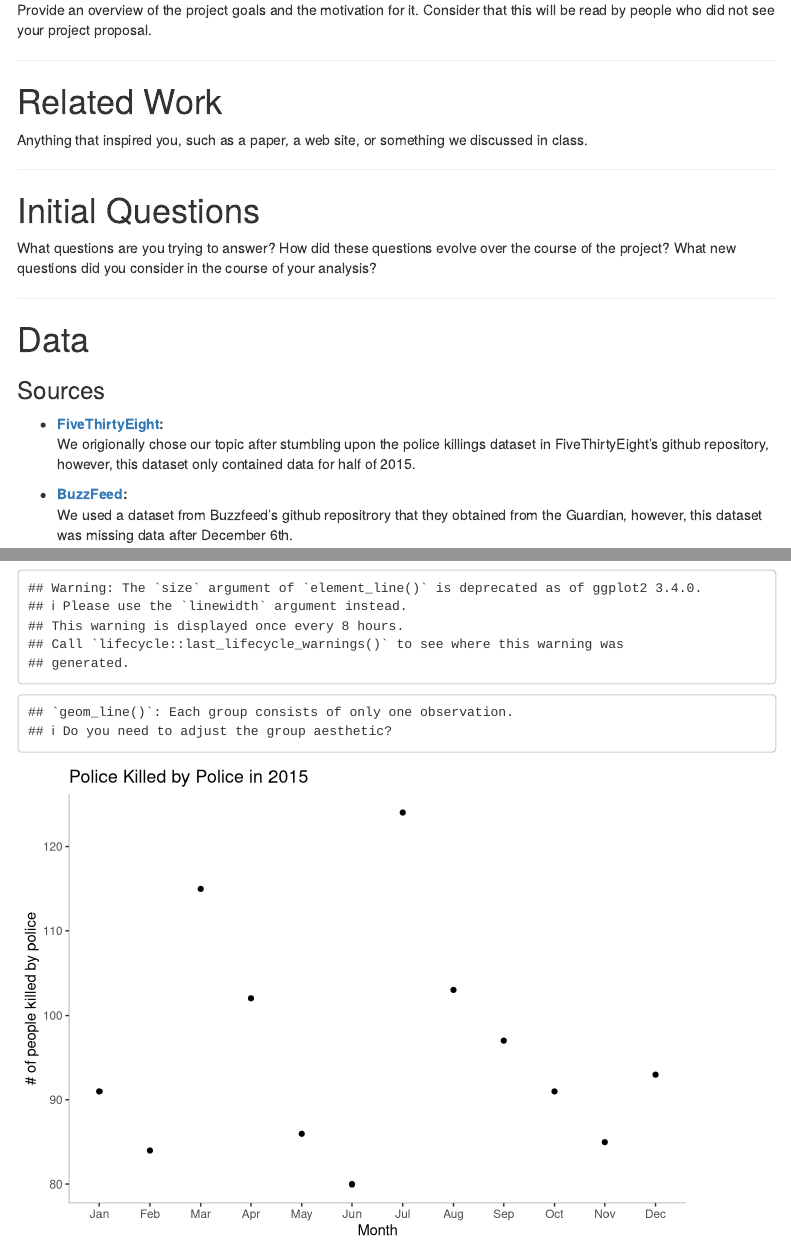
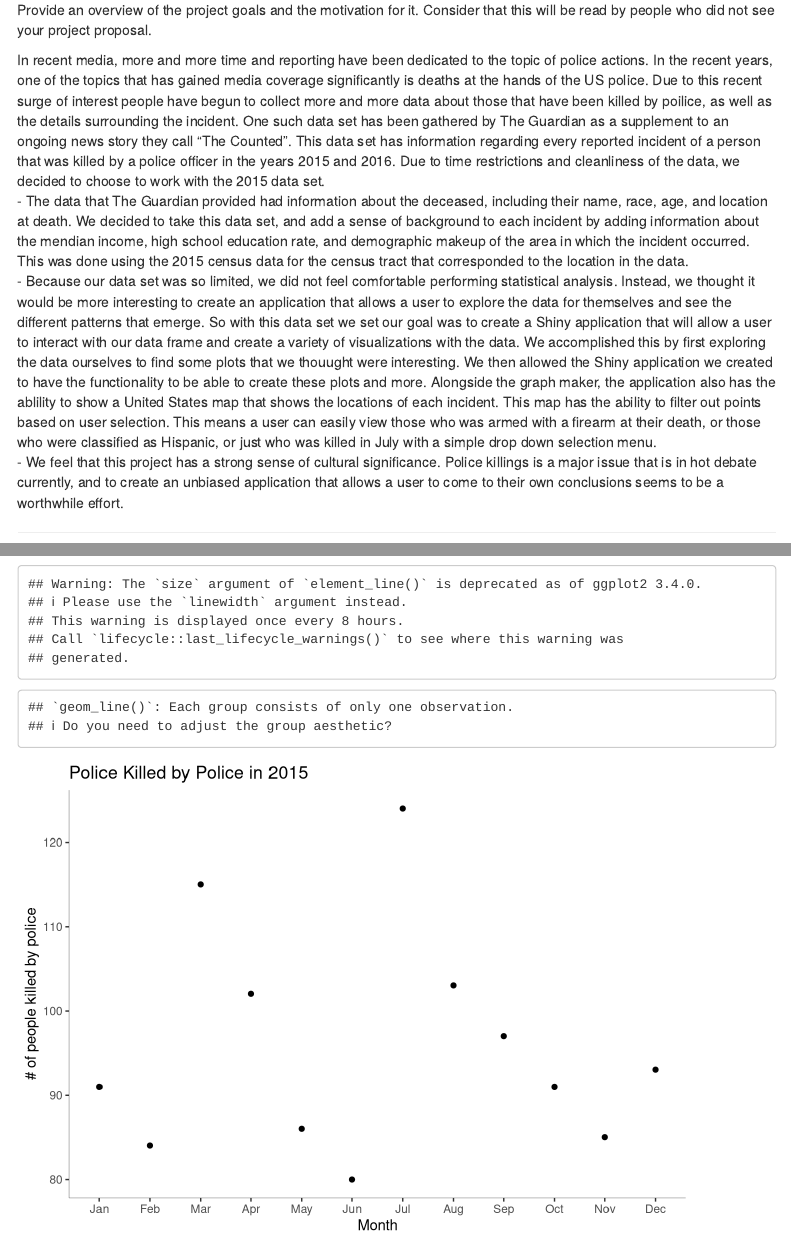
Before and after one commit to j9mis/group14, an R Markdown document (14_analysis/results/process_notebook.Rmd): the page in a window 1100 px wide, from 300 px down, and a second part further down, joined at a grey line. Rendered offline with R 4.5, knitr and Pandoc, with nearby package versions; menus at the side of the page are left out.

Commit message:
Update process_notebook.Rmd

````diff
--- a/14_analysis/results/process_notebook.Rmd
+++ b/14_analysis/results/process_notebook.Rmd
@@ -30,10 +30,10 @@ One paragraph at the very beginning of the document summarizing everything.
 # Overview and Motivation
 Provide an overview of the project goals and the motivation for it. Consider that this will be read by people who did not see your project proposal.
 
-
-```{r}
-
-```
+In recent media, more and more time and reporting have been dedicated to the topic of police actions. In the recent years, one of the topics that has gained media coverage significantly is deaths at the hands of the US police. Due to this recent surge of interest people have begun to collect more and more data about those that have been killed by poilice, as well as the details surrounding the incident. One such data set has been gathered by The Guardian as a supplement to an ongoing news story they call "The Counted". This data set has information regarding every reported incident of a person that was killed by a police officer in the years 2015 and 2016. Due to time restrictions and cleanliness of the data, we decided to choose to work with the 2015 data set.
+ -  The data that The Guardian provided had information about the deceased, including their name, race, age, and location at death. We decided to take this data set, and add a sense of background to each incident by adding information about the mendian income, high school education rate, and demographic makeup of the area in which the incident occurred. This was done using the 2015 census data for the census tract that corresponded to the location in the data.
+ -  Because our data set was so limited, we did not feel comfortable performing statistical analysis. Instead, we thought it would be more interesting to create an application that allows a user to explore the data for themselves and see the different patterns that emerge. So with this data set we set our goal was to create a Shiny application that will allow a user to interact with our data frame and create a variety of visualizations with the data. We accomplished this by first exploring the data ourselves to find some plots that we thouught were interesting. We then allowed the Shiny application we created to have the functionality to be able to create these plots and more. Alongside the graph maker, the application also has the ablility to show a United States map that shows the locations of each incident. This map has the ability to filter out points based on user selection. This means a user can easily view those who was armed with a firearm at their death, or those who were classified as Hispanic, or just who was killed in July with a simple drop down selection menu.
+ -  We feel that this project has a strong sense of cultural significance. Police killings is a major issue that is in hot debate currently, and to create an unbiased application that allows a user to come to their own conclusions seems to be a worthwhile effort.
 
 ***
 
````
